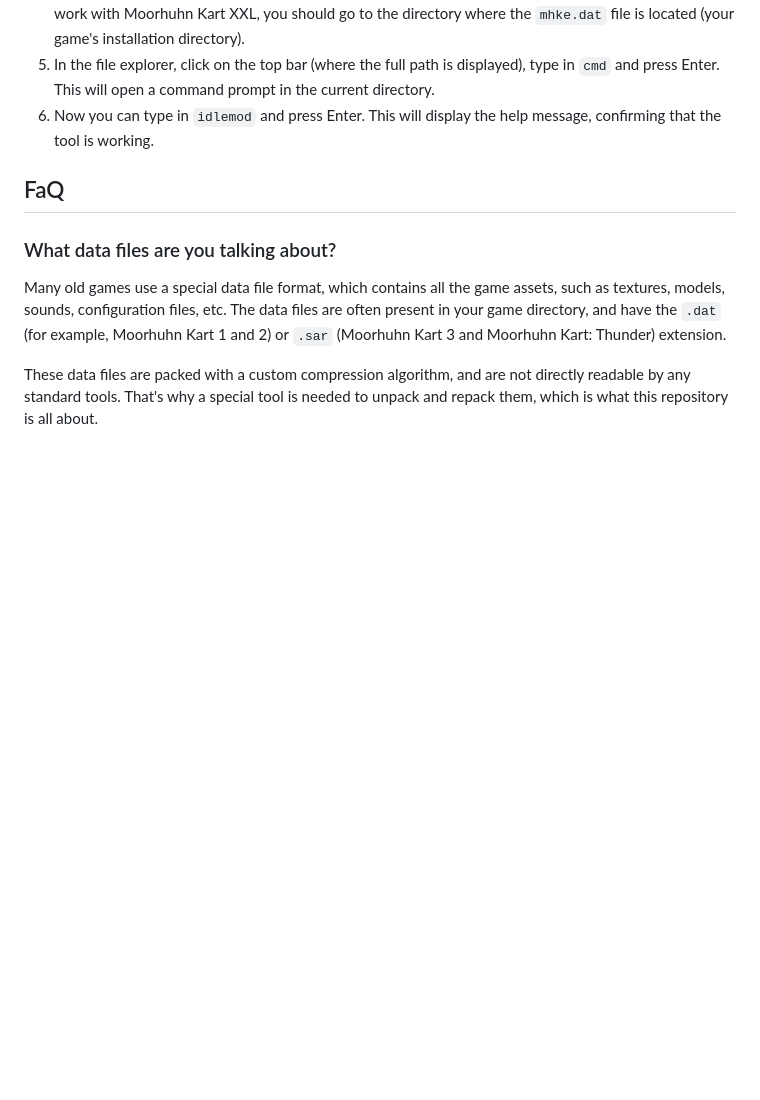
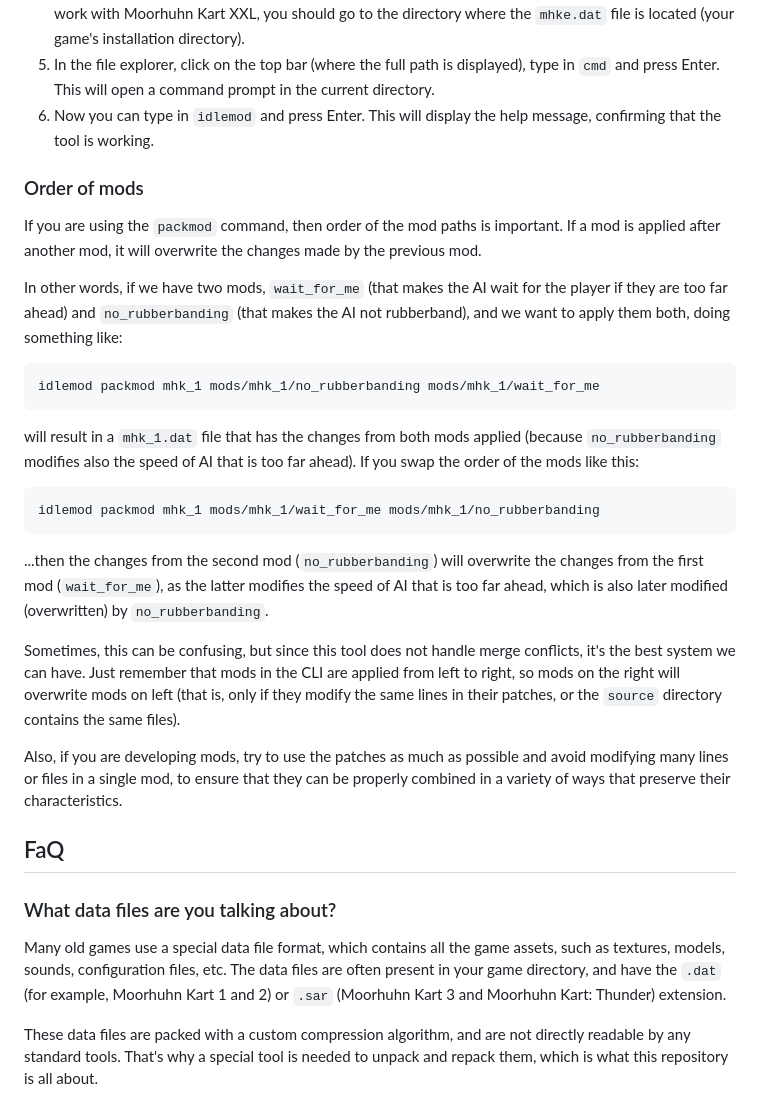
Before and after one commit to SKevo18/mh_mods, a Markdown page: README.md, the part around the change. Rendered like a GitHub page; blank space fills up the shorter version.

Commit message:
add a section that clarifies the order of mods

````diff
--- a/README.md
+++ b/README.md
@@ -64,6 +64,28 @@ The generic procedure for using the tool is as follows:
 5. In the file explorer, click on the top bar (where the full path is displayed), type in `cmd` and press Enter. This will open a command prompt in the current directory.
 6. Now you can type in `idlemod` and press Enter. This will display the help message, confirming that the tool is working.
 
+### Order of mods
+
+If you are using the `packmod` command, then order of the mod paths is important. If a mod is applied after another mod, it will overwrite the changes made by the previous mod.
+
+In other words, if we have two mods, `wait_for_me` (that makes the AI wait for the player if they are too far ahead) and `no_rubberbanding` (that makes the AI not rubberband), and we want to apply them both, doing something like:
+
+```bash
+idlemod packmod mhk_1 mods/mhk_1/no_rubberbanding mods/mhk_1/wait_for_me
+```
+
+will result in a `mhk_1.dat` file that has the changes from both mods applied (because `no_rubberbanding` modifies also the speed of AI that is too far ahead). If you swap the order of the mods like this:
+
+```bash
+idlemod packmod mhk_1 mods/mhk_1/wait_for_me mods/mhk_1/no_rubberbanding
+```
+
+...then the changes from the second mod (`no_rubberbanding`) will overwrite the changes from the first mod (`wait_for_me`), as the latter modifies the speed of AI that is too far ahead, which is also later modified (overwritten) by `no_rubberbanding`.
+
+Sometimes, this can be confusing, but since this tool does not handle merge conflicts, it's the best system we can have. Just remember that mods in the CLI are applied from left to right, so mods on the right will overwrite mods on left (that is, only if they modify the same lines in their patches, or the `source` directory contains the same files).
+
+Also, if you are developing mods, try to use the patches as much as possible and avoid modifying many lines or files in a single mod, to ensure that they can be properly combined in a variety of ways that preserve their characteristics.
+
 ## FaQ
 
 ### What data files are you talking about?
````
